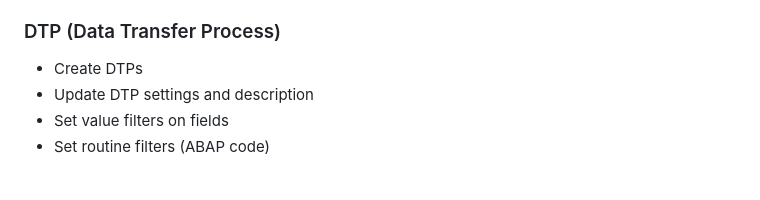
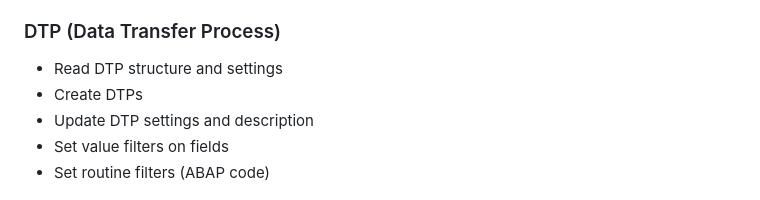
Before and after one commit to dnic-dev/bw-modeling-mcp-light, a Markdown page: README.md, the part around the change. GitHub-like rendering.

```diff
--- a/README.md
+++ b/README.md
@@ -54,6 +54,7 @@ This section tracks recent additions and changes. Check back here after updates.
 - Switch runtime between ABAP and AMDP
 
 ### DTP (Data Transfer Process)
+- Read DTP structure and settings
 - Create DTPs
 - Update DTP settings and description
 - Set value filters on fields
```
